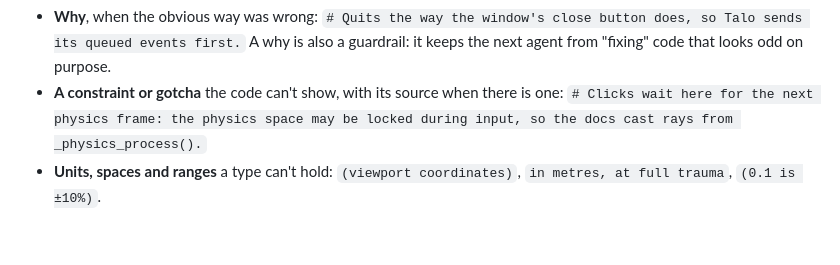
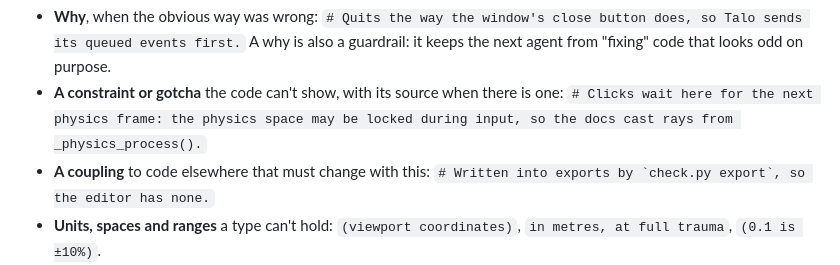
Before and after one commit to ronijaakkola/game-off-2026, a Markdown page: CODING_STANDARDS.md, the part around the change. Rendered like a GitHub page; blank space fills up the shorter version.

Commit message:
docs(standards): add coupling comments to what a comment carries

```diff
--- a/CODING_STANDARDS.md
+++ b/CODING_STANDARDS.md
@@ -51,6 +51,7 @@ What a comment carries:
 
 - **Why**, when the obvious way was wrong: `# Quits the way the window's close button does, so Talo sends its queued events first.` A why is also a guardrail: it keeps the next agent from "fixing" code that looks odd on purpose.
 - **A constraint or gotcha** the code can't show, with its source when there is one: `# Clicks wait here for the next physics frame: the physics space may be locked during input, so the docs cast rays from _physics_process().`
+- **A coupling** to code elsewhere that must change with this: `` # Written into exports by `check.py export`, so the editor has none. ``
 - **Units, spaces and ranges** a type can't hold: `(viewport coordinates)`, `in metres, at full trauma`, `(0.1 is ±10%)`.
 - **The contract** of a `##` doc comment: what a caller can't read off the name and types, such as an edge case or a side effect. `## Crossfades to [param stream] over [param fade] seconds. Asking for the track that's already playing does nothing.`
 
```
